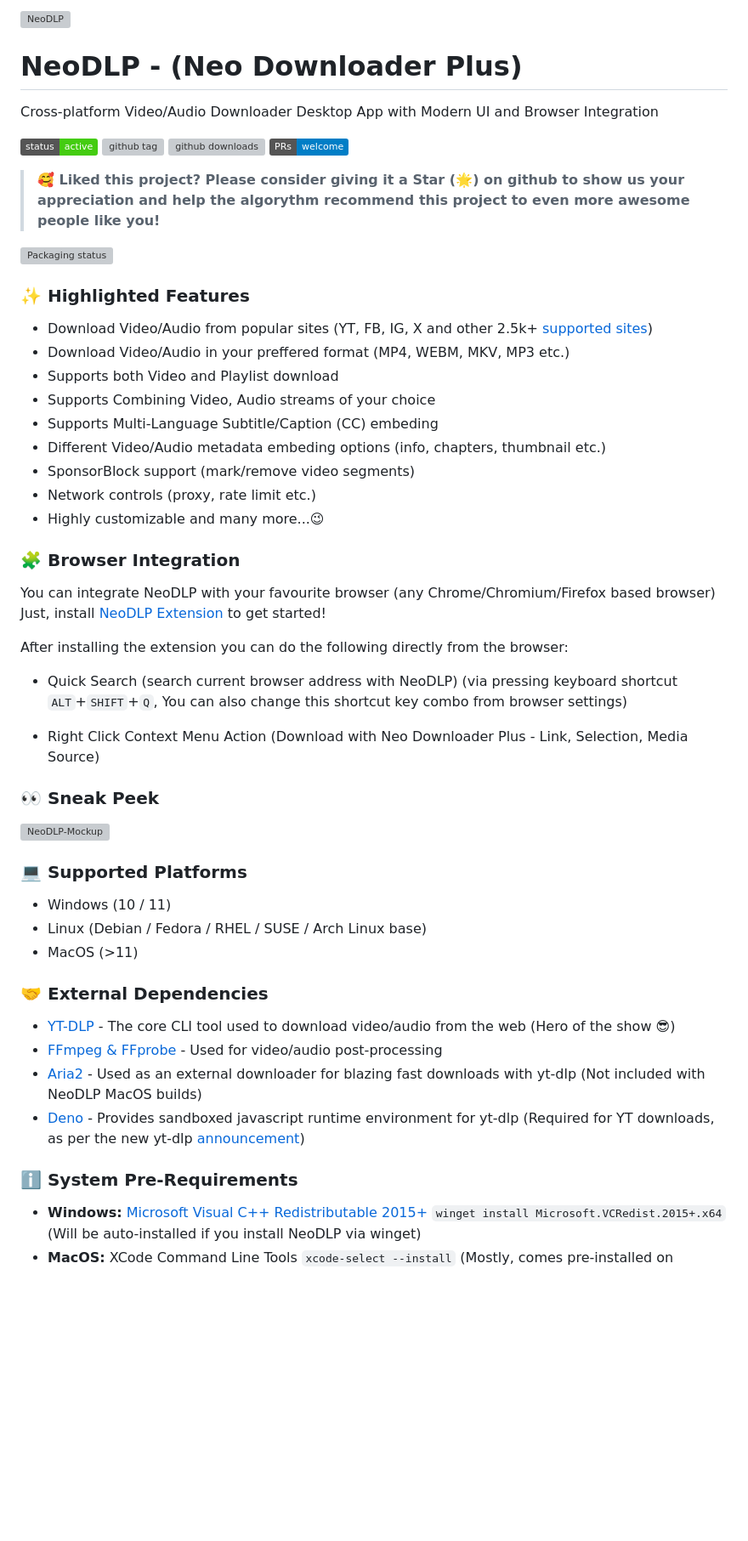
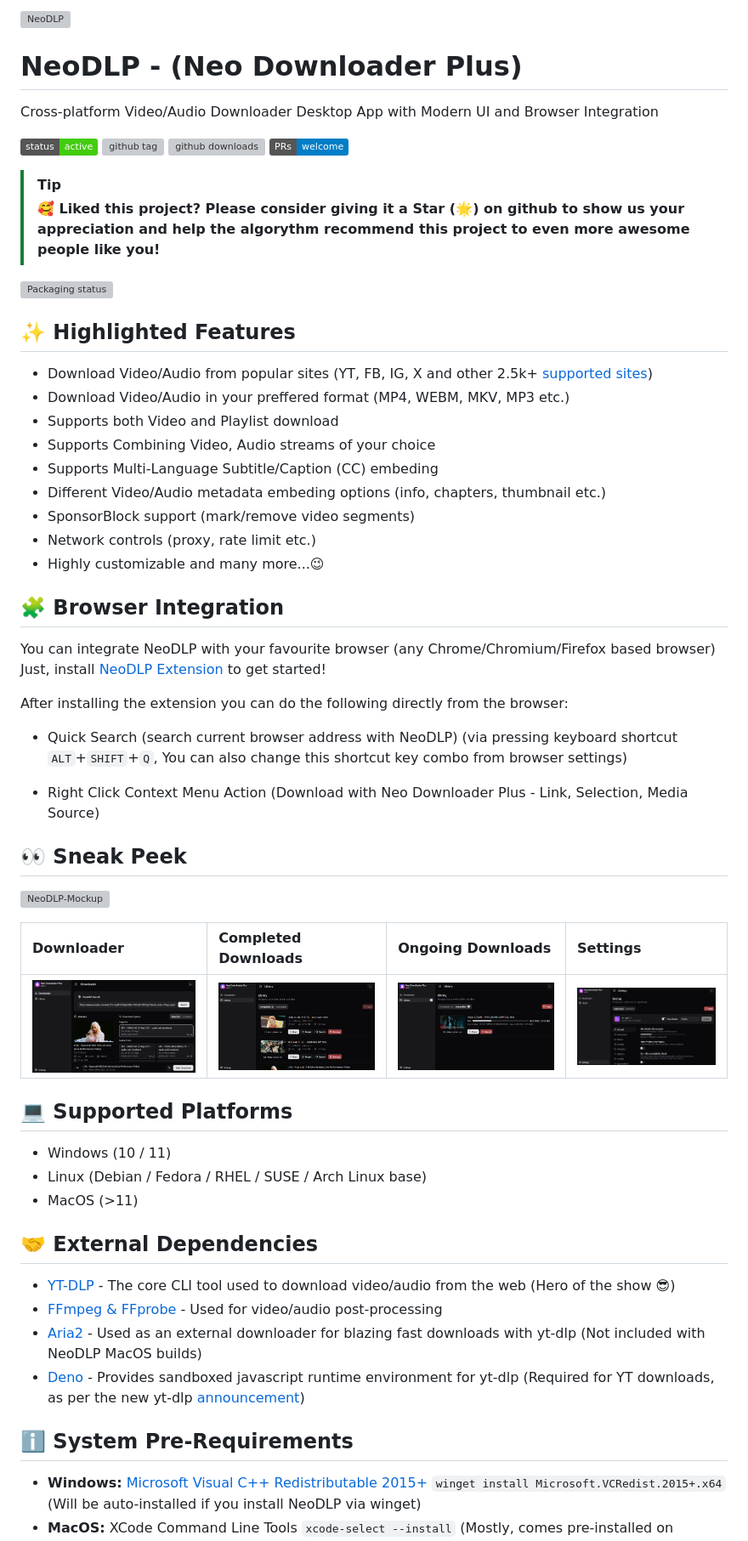
Before and after one commit to neosubhamoy/neodlp, a Markdown page: README.md, the part around the change printed below. Shown: that part at 85% size. Rendered like a GitHub page; pictures changed too: .github/images/completed-downloads.png (added), .github/images/downloader.png (added), .github/images/ongoing-downloads.png (added); badges without logos; blank space fills up the shorter version; grey boxes are pictures that could not be loaded.

Commit message:
docs: improved readme structure and visuals

```diff
--- a/README.md
+++ b/README.md
@@ -9,11 +9,12 @@ Cross-platform Video/Audio Downloader Desktop App with Modern UI and Browser Int
 [![github downloads](https://img.shields.io/github/downloads/neosubhamoy/neodlp/total)](https://github.com/neosubhamoy/neodlp/releases)
 [![PRs](https://img.shields.io/badge/PRs-welcome-blue.svg?style=flat)](https://github.com/neosubhamoy/neodlp)
 
+> [!TIP]
 > **🥰 Liked this project? Please consider giving it a Star (🌟) on github to show us your appreciation and help the algorythm recommend this project to even more awesome people like you!**
 
 [![Packaging status](https://repology.org/badge/vertical-allrepos/neodlp.svg)](https://repology.org/project/neodlp/versions)
 
-### ✨ Highlighted Features
+## ✨ Highlighted Features
 
 - Download Video/Audio from popular sites (YT, FB, IG, X and other 2.5k+ [supported sites](https://github.com/yt-dlp/yt-dlp/blob/master/supportedsites.md))
 - Download Video/Audio in your preffered format (MP4, WEBM, MKV, MP3 etc.)
@@ -25,7 +26,7 @@ Cross-platform Video/Audio Downloader Desktop App with Modern UI and Browser Int
 - Network controls (proxy, rate limit etc.)
 - Highly customizable and many more...😉
 
-### 🧩 Browser Integration
+## 🧩 Browser Integration
 
 You can integrate NeoDLP with your favourite browser (any Chrome/Chromium/Firefox based browser) Just, install [NeoDLP Extension](https://github.com/neosubhamoy/neodlp-extension) to get started!
 
@@ -35,5 +36,5 @@ After installing the extension you can do the following directly from the browse
 
 - Right Click Context Menu Action (Download with Neo Downloader Plus - Link, Selection, Media Source)
 
-### 👀 Sneak Peek
+## 👀 Sneak Peek
 
@@ -41,18 +42,22 @@ After installing the extension you can do the following directly from the browse
 
-### 💻 Supported Platforms
+| Downloader | Completed Downloads | Ongoing Downloads | Settings |
+| :---- | :---- | :---- | :---- |
+| ![Downloader](./.github/images/downloader.png) | ![Completed-Downloads](./.github/images/completed-downloads.png) | ![Ongoing-Downloads](./.github/images/ongoing-downloads.png) | ![Settings](./.github/images/settings.png) |
+
+## 💻 Supported Platforms
 
 - Windows (10 / 11)
 - Linux (Debian / Fedora / RHEL / SUSE / Arch Linux base)
 - MacOS (>11)
 
-### 🤝 External Dependencies
+## 🤝 External Dependencies
 
 - [YT-DLP](https://github.com/yt-dlp/yt-dlp) - The core CLI tool used to download video/audio from the web (Hero of the show 😎)
 - [FFmpeg & FFprobe](https://www.ffmpeg.org) - Used for video/audio post-processing
 - [Aria2](https://aria2.github.io) - Used as an external downloader for blazing fast downloads with yt-dlp (Not included with NeoDLP MacOS builds)
 - [Deno](https://deno.com) - Provides sandboxed javascript runtime environment for yt-dlp (Required for YT downloads, as per the new yt-dlp [announcement](https://github.com/yt-dlp/yt-dlp/issues/14404))
 
-### ℹ️ System Pre-Requirements
+## ℹ️ System Pre-Requirements
 
 - **Windows:** [Microsoft Visual C++ Redistributable 2015+](https://learn.microsoft.com/en-us/cpp/windows/latest-supported-vc-redist?view=msvc-170) `winget install Microsoft.VCRedist.2015+.x64` (Will be auto-installed if you install NeoDLP via winget)
 - **MacOS:** XCode Command Line Tools `xcode-select --install` (Mostly, comes pre-installed on modern macos, still if you encounter any issue then try installing it manually)
```
Also changed, not shown: other parts of README.md (+29 -22 lines), 4 other files.
